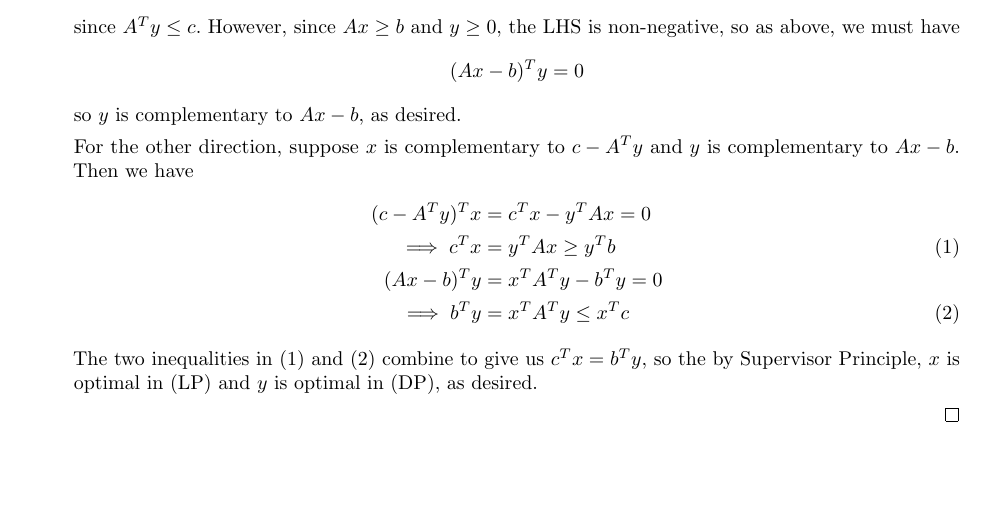
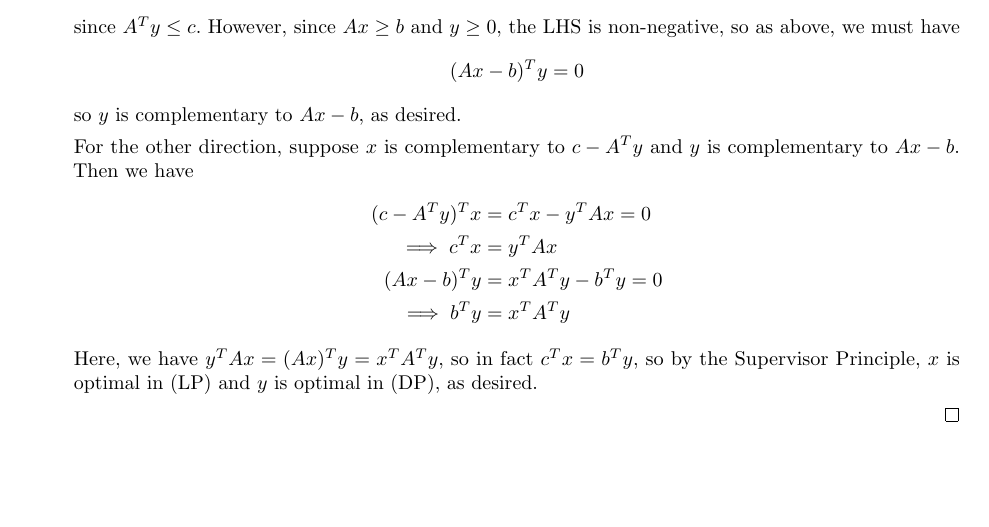
Before and after one commit to azhao9/latex-docs, a LaTeX problem sheet (opti/hw7/hw7.tex): part of page 1 of 2, cut so that both start at the same text. The pictures show the PDF file opti/hw7/hw7.pdf that the author committed with the source.

Commit message:
fixed opti hw7 p1

```diff
--- a/opti/hw7/hw7.tex
+++ b/opti/hw7/hw7.tex
@@ -21,11 +21,11 @@
 			For the other direction, suppose $x$ is complementary to $c-A^T y$ and $y$ is complementary to $Ax-b.$ Then we have
 			\begin{align*}
 				(c-A^T y)^T x &= c^T x - y^T Ax = 0 \\
-				\tag{1}\implies c^T x &= y^T Ax \ge y^T b \\
+				\implies c^T x &= y^T Ax \\
 				(Ax-b)^T y&= x^T A^T y - b^T y = 0 \\
-				\tag{2}\implies b^T y &= x^T A^T y\le x^T c
+				\implies b^T y &= x^T A^T y
 			\end{align*}
-			The two inequalities in (1) and (2) combine to give us $c^T x = b^T y,$ so the by Supervisor Principle, $x$ is optimal in (LP) and $y$ is optimal in (DP), as desired.
+			Here, we have $y^T Ax = (Ax)^T y = x^T A^T y,$ so in fact $c^T x= b^T y,$ so by the Supervisor Principle, $x$ is optimal in (LP) and $y$ is optimal in (DP), as desired.
 
 		\end{proof}
 
```
Also changed, not shown: opti/hw7/hw7.pdf.
